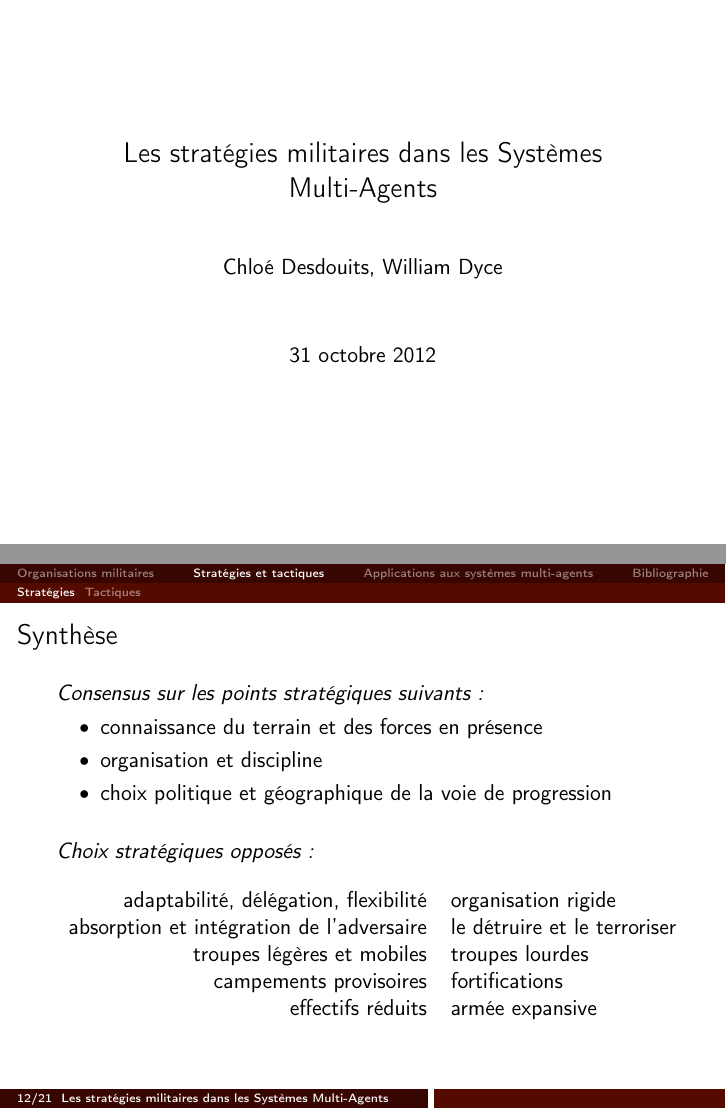
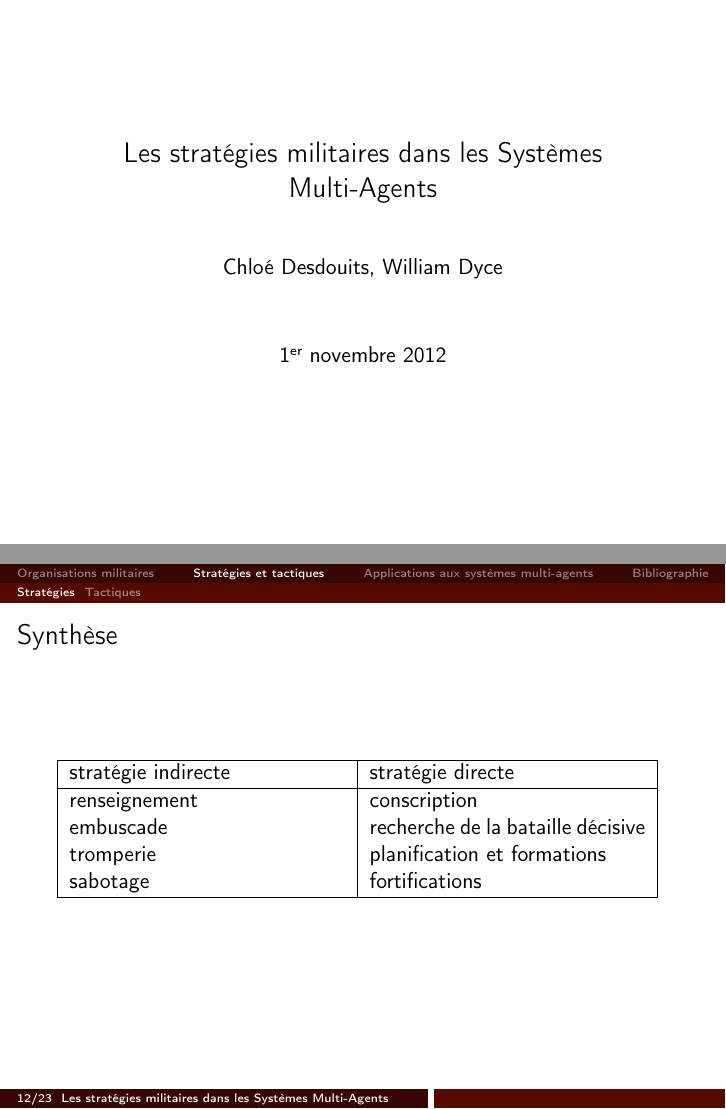
Before and after one commit to Patre/TacticAgentsPresentation, LaTeX slides (Presentation/beamer.tex): pages 1 and 15 of 24 before the commit and pages 1 and 14 of 25 after it, joined at a grey line. The pictures show the PDF file Presentation/beamer.pdf that the author committed with the source.

Commit message:
tactiques

```diff
--- a/Presentation/beamer.tex
+++ b/Presentation/beamer.tex
@@ -242,24 +242,36 @@ Axes stratégiques
 \end{frame}
 
 \begin{frame}{Synthèse}
-\emph{Consensus sur les points stratégiques suivants :}
-\begin{itemize}
-\item connaissance du terrain et des forces en présence
-\item organisation et discipline
-\item choix politique et géographique de la voie de progression
-\end{itemize}
-\vfill
-\pause
-\emph{Choix stratégiques opposés :}
+%\emph{Consensus sur les points stratégiques suivants :}
+%\begin{itemize}
+%\item connaissance du terrain et des forces en présence
+%\item organisation et discipline
+%\item choix politique et géographique de la voie de progression
+%\end{itemize}
+%\vfill
+%\pause
+%\emph{Choix stratégiques opposés :}
+%
+%\bigskip
+%\begin{tabular}{rl}
+%adaptabilité, délégation, flexibilité & organisation rigide\\
+%absorption et intégration de l'adversaire & le détruire et le terroriser\\
+%troupes légères et mobiles & troupes lourdes\\
+%campements provisoires & fortifications\\
+%effectifs réduits & armée expansive\\
+%\end{tabular}
 
-\bigskip
-\begin{tabular}{rl}
-adaptabilité, délégation, flexibilité & organisation rigide\\
-absorption et intégration de l'adversaire & le détruire et le terroriser\\
-troupes légères et mobiles & troupes lourdes\\
-campements provisoires & fortifications\\
-effectifs réduits & armée expansive\\
+\begin{tabular}{|p{0.45\linewidth}|p{0.45\linewidth}|}
+\hline
+stratégie indirecte & stratégie directe\\
+\hline
+renseignement & conscription\\
+embuscade & recherche de la bataille décisive\\
+tromperie & planification et formations\\
+sabotage & fortifications\\
+\hline
 \end{tabular}
+
 \end{frame}
 
 
@@ -303,6 +313,22 @@ effectifs réduits & armée expansive\\
 \footlineextra{\cite{Alexanders_tactics}}
 \end{frame}
 
+\begin{frame}{Formation en triple ligne}
+\begin{tikzpicture}[remember picture,overlay]
+	\node[anchor=north west,inner sep=0pt] at ($(current page.north west)+(2.5cm,-1.6cm)$) {
+	\includegraphics[scale=0.4]{../ressources/Polybian_formation}
+	};
+	\node[anchor=south west,inner sep=0pt] at ($(current page.south west)+(1.3cm,0.2cm)$) {
+	\includegraphics[scale=0.5]{../ressources/Formations_infanterie_romaine}
+	};
+\end{tikzpicture}
+\footlineextra{\cite{roman_infantry_tactics}}
+\end{frame}
+
+\begin{frame}{Défense élastique}
+\footlineextra{\cite{tactic}}
+\end{frame}
+
 
 \section{Applications aux systèmes multi-agents}
 
```
Also changed, not shown: Bib.bib (+12 -1 lines), Presentation/beamer.pdf, ressources/Formations_infanterie_romaine.png (added), ressources/Polybian_formation.png (added), Presentation/beamer.tex (4 more changed lines).
